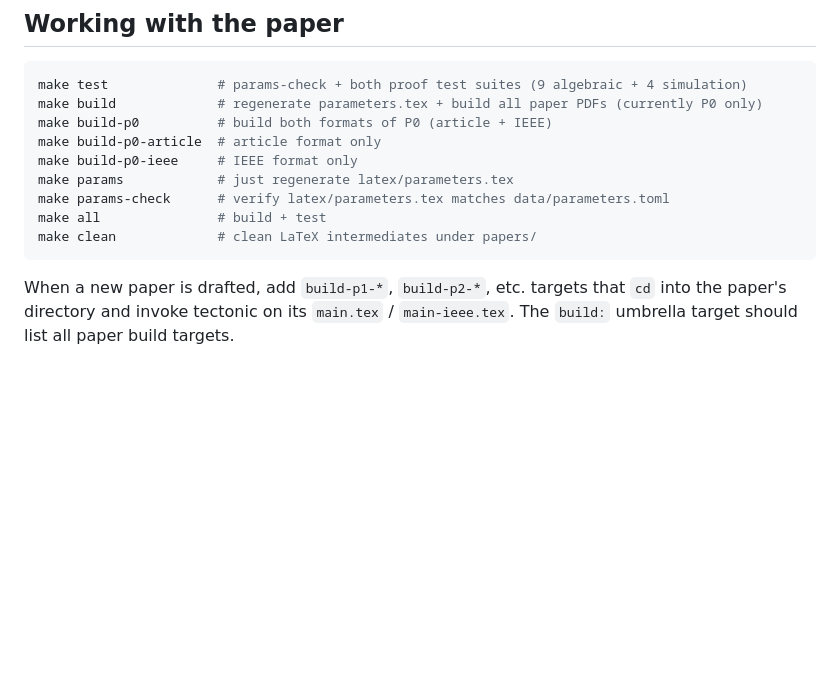
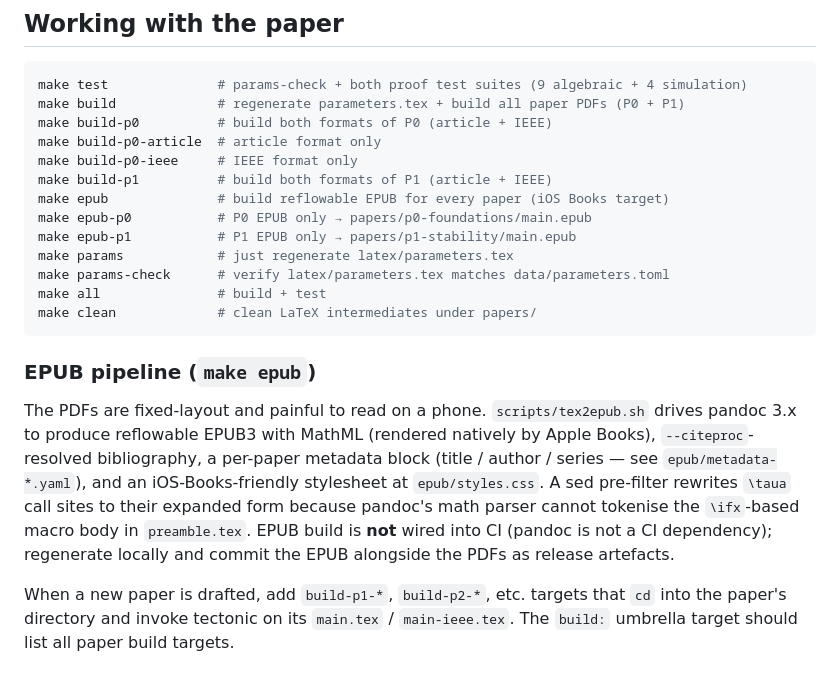
Before and after one commit to broomva/rcs, a Markdown page: CLAUDE.md, the part around the change. Rendered like a GitHub page; blank space fills up the shorter version.

Commit message:
docs: document \`make epub\` targets + pipeline rationale in CLAUDE.md
Extends the "Working with the paper" command table with epub / epub-p0 /
epub-p1 and adds a short "EPUB pipeline" subsection explaining:
- why we have it (PDF ergonomics on phones)
- what it uses (pandoc 3.x + MathML + citeproc)
- why it sits outside CI (no pandoc on the CI runner)
- the \`\\taua\` sed pre-filter gotcha so future agents don't try to
  "fix" the macro substitution at definition time.

````diff
--- a/CLAUDE.md
+++ b/CLAUDE.md
@@ -151,15 +151,31 @@ Before F1, the paper's governance table hard-coded cost products (`L_theta*rho =
 
 ```bash
 make test              # params-check + both proof test suites (9 algebraic + 4 simulation)
-make build             # regenerate parameters.tex + build all paper PDFs (currently P0 only)
+make build             # regenerate parameters.tex + build all paper PDFs (P0 + P1)
 make build-p0          # build both formats of P0 (article + IEEE)
 make build-p0-article  # article format only
 make build-p0-ieee     # IEEE format only
+make build-p1          # build both formats of P1 (article + IEEE)
+make epub              # build reflowable EPUB for every paper (iOS Books target)
+make epub-p0           # P0 EPUB only → papers/p0-foundations/main.epub
+make epub-p1           # P1 EPUB only → papers/p1-stability/main.epub
 make params            # just regenerate latex/parameters.tex
 make params-check      # verify latex/parameters.tex matches data/parameters.toml
 make all               # build + test
 make clean             # clean LaTeX intermediates under papers/
 ```
+
+### EPUB pipeline (`make epub`)
+
+The PDFs are fixed-layout and painful to read on a phone. `scripts/tex2epub.sh`
+drives pandoc 3.x to produce reflowable EPUB3 with MathML (rendered natively
+by Apple Books), `--citeproc`-resolved bibliography, a per-paper metadata
+block (title / author / series — see `epub/metadata-*.yaml`), and an
+iOS-Books-friendly stylesheet at `epub/styles.css`. A sed pre-filter rewrites
+`\taua` call sites to their expanded form because pandoc's math parser
+cannot tokenise the `\ifx`-based macro body in `preamble.tex`. EPUB build
+is **not** wired into CI (pandoc is not a CI dependency); regenerate
+locally and commit the EPUB alongside the PDFs as release artefacts.
 
 When a new paper is drafted, add `build-p1-*`, `build-p2-*`, etc. targets that `cd` into the paper's directory and invoke tectonic on its `main.tex` / `main-ieee.tex`. The `build:` umbrella target should list all paper build targets.
 
````
